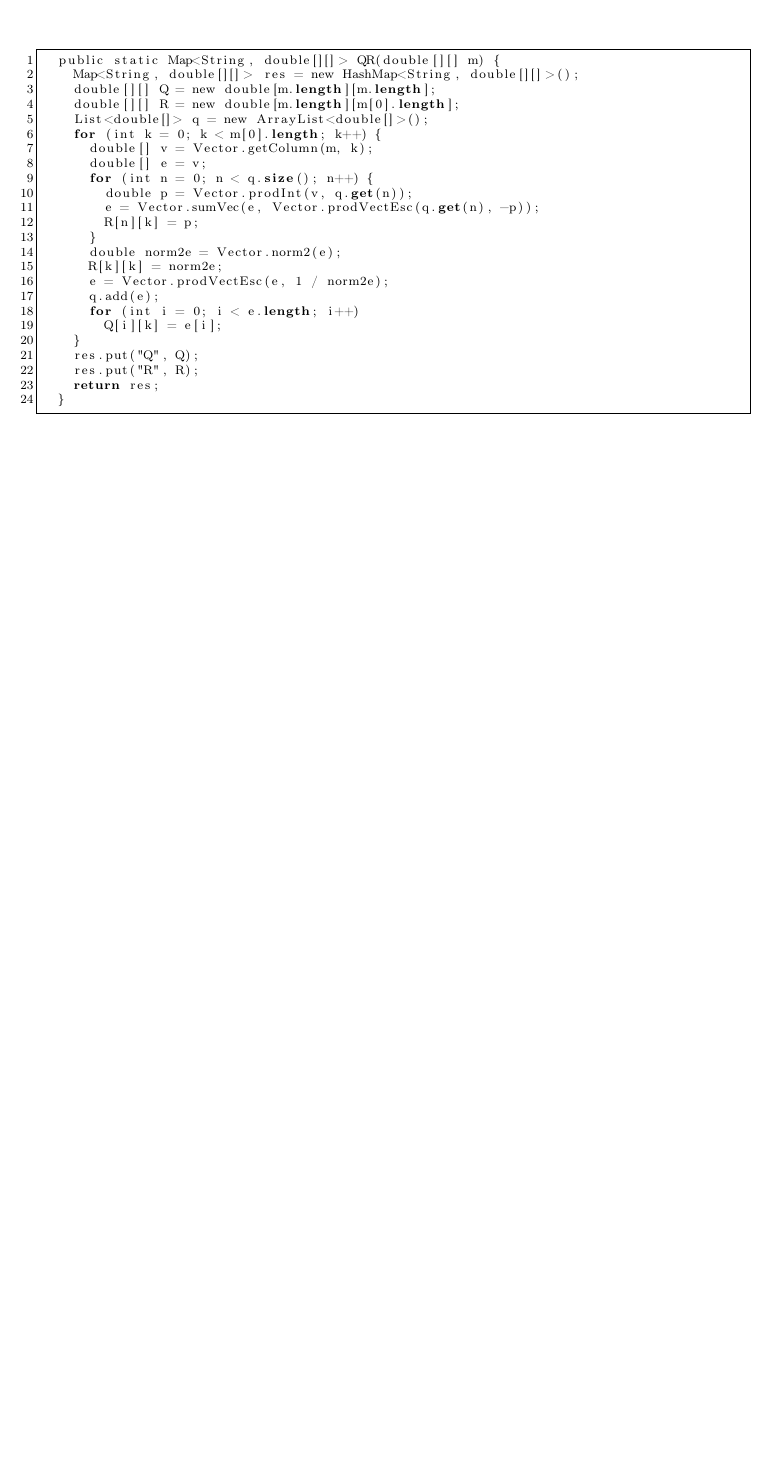
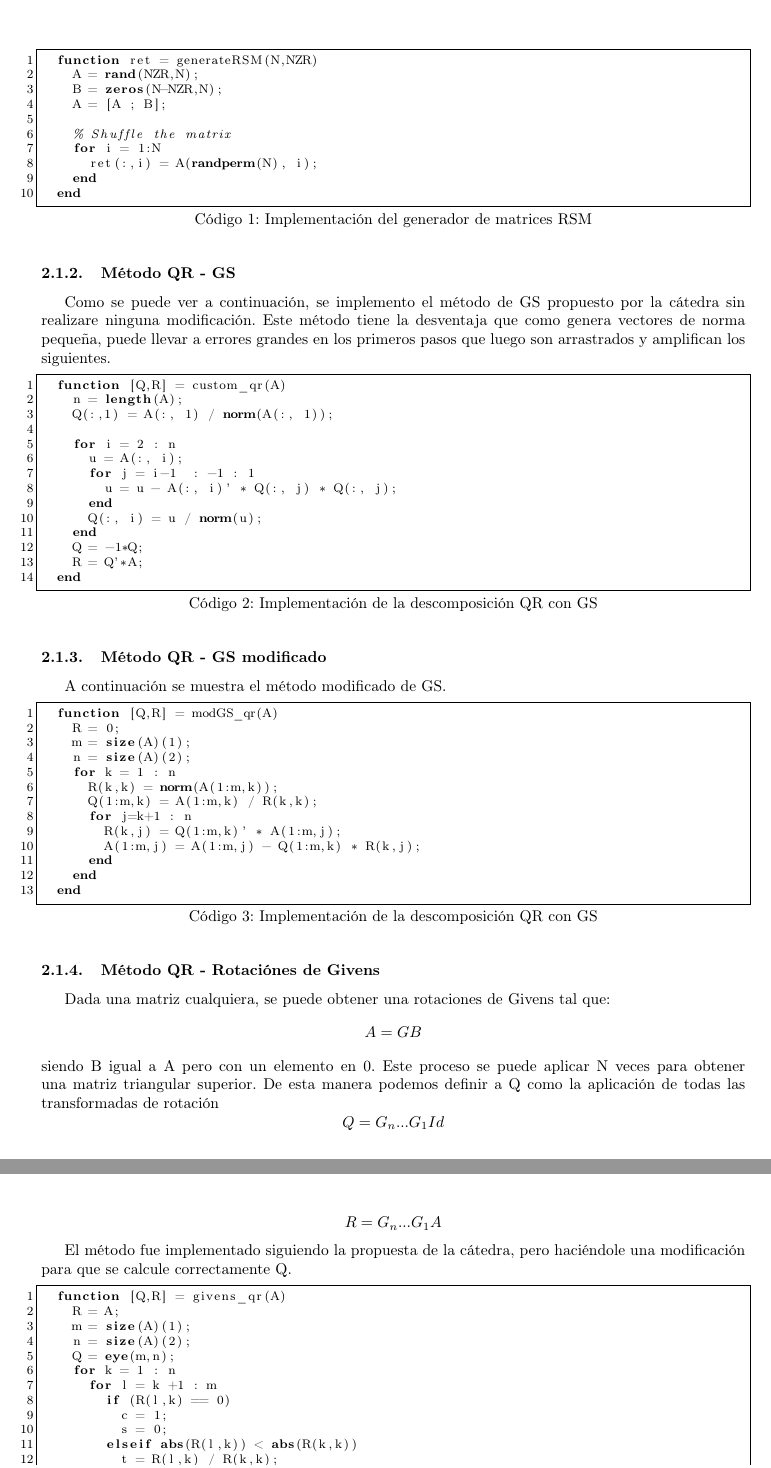
Before and after one commit to lbadi/RSM, a LaTeX document (informe/InformeTP1.tex): part of page 2 of 11 before the commit and two parts of pages 2 and 3 of 12 after it, the two joined at a grey line, cut at the place of the change, the shorter picture padded with empty space. Compiled offline with pdfLaTeX.

Commit message:
Se siguio con el informe

```diff
--- a/informe/InformeTP1.tex
+++ b/informe/InformeTP1.tex
@@ -85,29 +89,75 @@ Para el cálculo de los autovalores, lo primero que tuvimos que implementar fue
 
-\begin{lstlisting}[caption = Implementación de la descomposición QR en Java]
-	public static Map<String, double[][]> QR(double[][] m) {
-		Map<String, double[][]> res = new HashMap<String, double[][]>();
-		double[][] Q = new double[m.length][m.length];
-		double[][] R = new double[m.length][m[0].length];
-		List<double[]> q = new ArrayList<double[]>();
-		for (int k = 0; k < m[0].length; k++) {
-			double[] v = Vector.getColumn(m, k);
-			double[] e = v;
-			for (int n = 0; n < q.size(); n++) {
-				double p = Vector.prodInt(v, q.get(n));
-				e = Vector.sumVec(e, Vector.prodVectEsc(q.get(n), -p));
-				R[n][k] = p;
-			}
-			double norm2e = Vector.norm2(e);
-			R[k][k] = norm2e;
-			e = Vector.prodVectEsc(e, 1 / norm2e);
-			q.add(e);
-			for (int i = 0; i < e.length; i++)
-				Q[i][k] = e[i];
-		}
-		res.put("Q", Q);
-		res.put("R", R);
-		return res;
-	}
+\begin{lstlisting}[caption = Implementación del generador de matrices RSM]
+	function ret = generateRSM(N,NZR)
+		A = rand(NZR,N);
+		B = zeros(N-NZR,N);
+		A = [A ; B];
+
+		% Shuffle the matrix
+		for i = 1:N
+			ret(:,i) = A(randperm(N), i);
+		end
+	end
 \end{lstlisting}
 
-En la sección de resultados vamos a mostrar en comparación los tiempos obtenidos para hallar los autovalores de matrices GRCAR de varios tamaños.
+\subsubsection{Método QR - GS}
+
+Como se puede ver a continuación, se implemento el método de GS propuesto por la cátedra sin realizare ninguna modificación. Este método tiene la desventaja que como genera vectores de norma pequeña, puede llevar a errores grandes en los primeros pasos que luego son arrastrados y amplifican los siguientes.
+
+\begin{lstlisting}[caption = Implementación de la descomposición QR con GS]
+	function [Q,R] = custom_qr(A)
+		n = length(A);
+		Q(:,1) = A(:, 1) / norm(A(:, 1));
+
+		for i = 2 : n
+			u = A(:, i);
+			for j = i-1  : -1 : 1
+				u = u - A(:, i)' * Q(:, j) * Q(:, j);
+			end
+			Q(:, i) = u / norm(u);
+		end
+		Q = -1*Q;
+		R = Q'*A;
+	end
+\end{lstlisting}
+\subsubsection{Método QR - GS modificado}
+
+A continuación se muestra el método modificado de GS.
+
+\begin{lstlisting}[caption = Implementación de la descomposición QR con GS]
+	function [Q,R] = modGS_qr(A)
+		R = 0;
+		m = size(A)(1);
+		n = size(A)(2);
+		for k = 1 : n
+			R(k,k) = norm(A(1:m,k));
+			Q(1:m,k) = A(1:m,k) / R(k,k);
+			for j=k+1 : n
+				R(k,j) = Q(1:m,k)' * A(1:m,j);
+				A(1:m,j) = A(1:m,j) - Q(1:m,k) * R(k,j);
+			end
+		end
+	end
+\end{lstlisting}
+\subsubsection{Método QR - Rotaciónes de Givens}
+
+Dada una matriz cualquiera, se puede obtener una rotaciones de Givens tal que: \[  A=G B  \] siendo B igual a A pero con un elemento en 0. Este proceso se puede aplicar N veces para obtener una matriz triangular superior.
+De esta manera podemos definir a Q como la aplicación de todas las transformadas de rotación \[ Q = G_n ... G_1  Id  \] \[ R = G_n ... G_1  A  \]
+
+El método fue implementado siguiendo la propuesta de la cátedra, pero haciéndole una modificación para que se calcule correctamente Q.
+
+\begin{lstlisting}[caption = Implementación de la descomposición QR con GS]
+	function [Q,R] = givens_qr(A)
+		R = A;
+		m = size(A)(1);
+		n = size(A)(2);
+		Q = eye(m,n);
+		for k = 1 : n
+			for l = k +1 : m
+				if (R(l,k) == 0)
+					c = 1;
+					s = 0;
+				elseif abs(R(l,k)) < abs(R(k,k))
+					t = R(l,k) / R(k,k);
+					c = 1 / sqrt(1+t^2);
+					s = c * t;
```
Also changed, not shown: informe/InformeTP1.pdf, informe/InformeTP1.tex (34 more changed lines), 3 other files.
